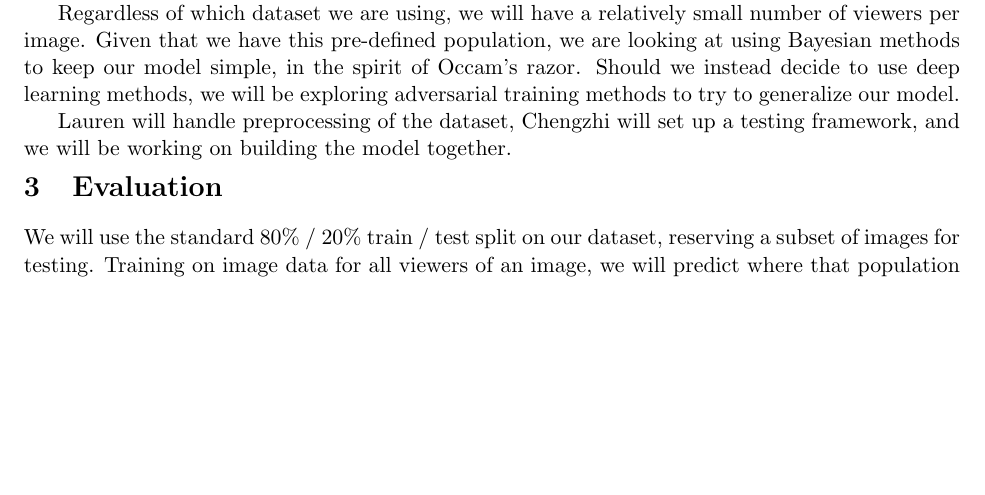
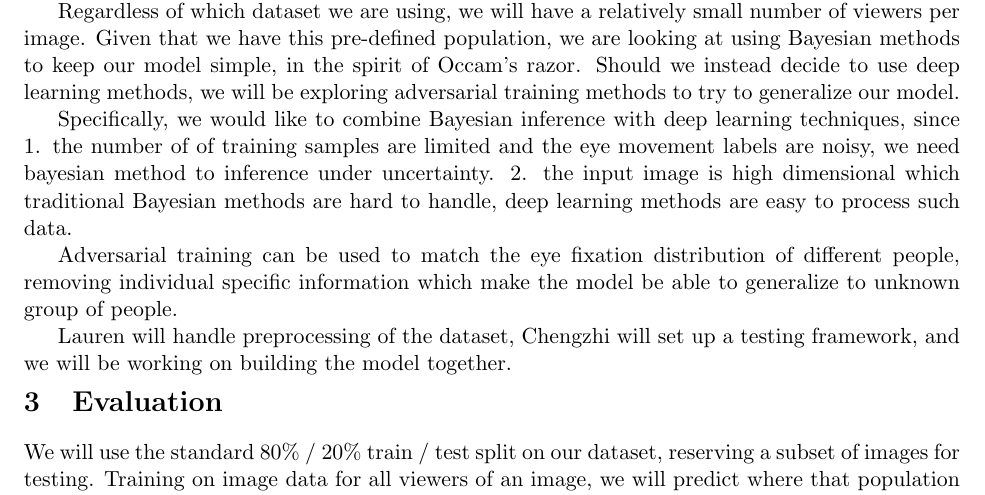
Before and after one commit to laurenarnett/eye-movements, a LaTeX document (tex/proposal.tex): part of the page before the commit and part of page 1 of 2 after it, cut so that both start at the same text, the shorter picture padded with empty space. Compiled offline with pdfLaTeX.

Commit message:
Update proposal.tex

```diff
--- a/tex/proposal.tex
+++ b/tex/proposal.tex
@@ -44,6 +44,14 @@ are looking at using Bayesian methods to keep our model simple, in the spirit
 of Occam's razor. Should we instead decide to use deep learning methods, we
 will be exploring adversarial training methods to try to generalize our model.
 % add some more specifics here
+
+Specifically, we would like to combine Bayesian inference with deep learning techniques,
+since 1. the number of of training samples are limited and the eye movement labels are noisy, we need bayesian method to
+inference under uncertainty. 2. the input image is high dimensional which traditional Bayesian methods are hard to handle,
+deep learning methods are easy to process such data.
+
+Adversarial training can be used to match the eye fixation distribution of different people, removing
+individual specific information which make the model be able to generalize to unknown group of people.
 
 Lauren will handle preprocessing of the dataset, Chengzhi will set up a testing
 framework, and we will be working on building the model together.
```
